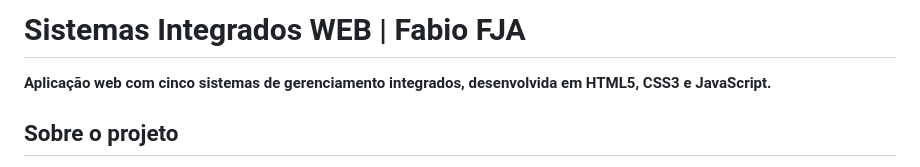
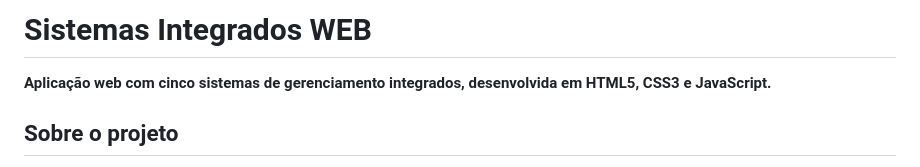
Before and after one commit to Fabio775-none/Sistemas-Integrados-Web, a Markdown page: README.md, the part around the change. GitHub-like rendering.

Commit message:
Update project title in README.md

```diff
--- a/README.md
+++ b/README.md
@@ -1,4 +1,4 @@
-# Sistemas Integrados WEB | Fabio FJA
+# Sistemas Integrados WEB
 
 **Aplicação web com cinco sistemas de gerenciamento integrados, desenvolvida em HTML5, CSS3 e JavaScript.**
 
```
